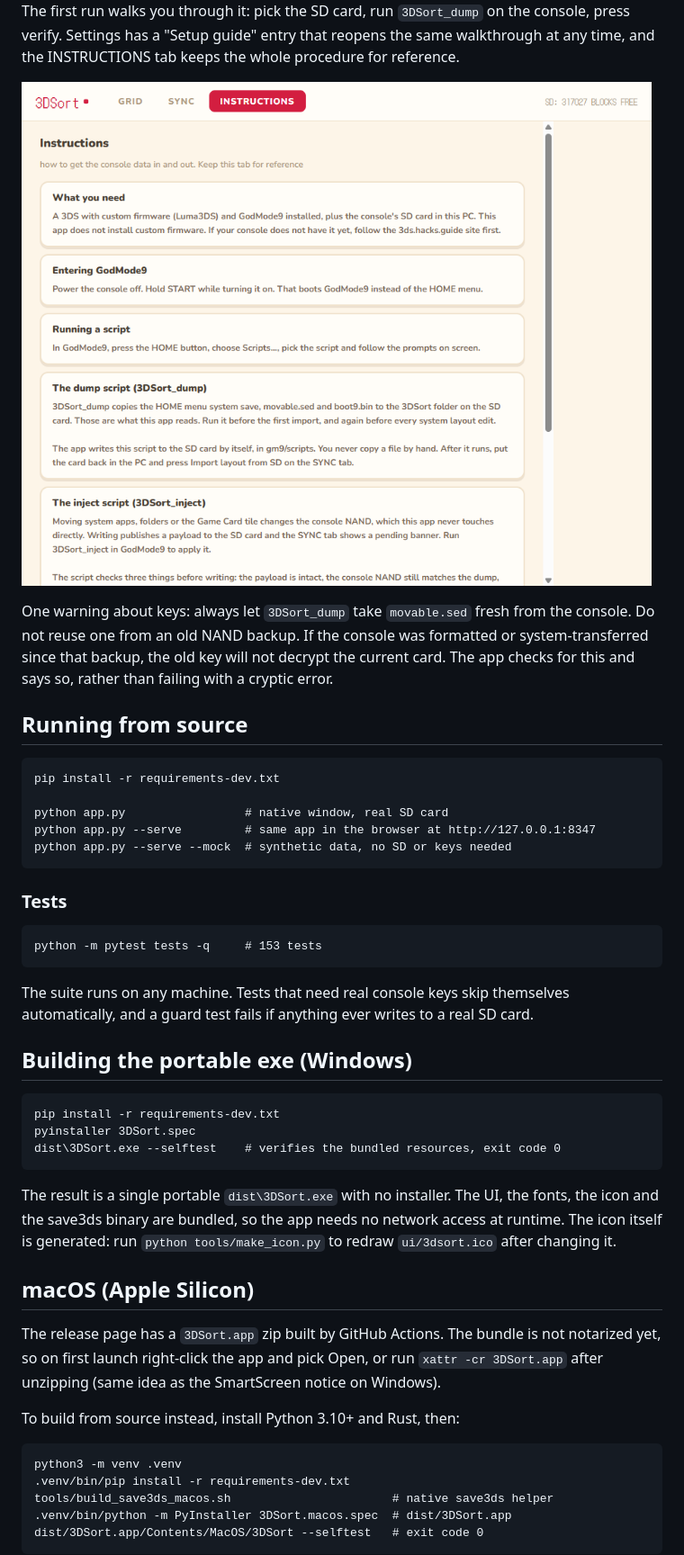
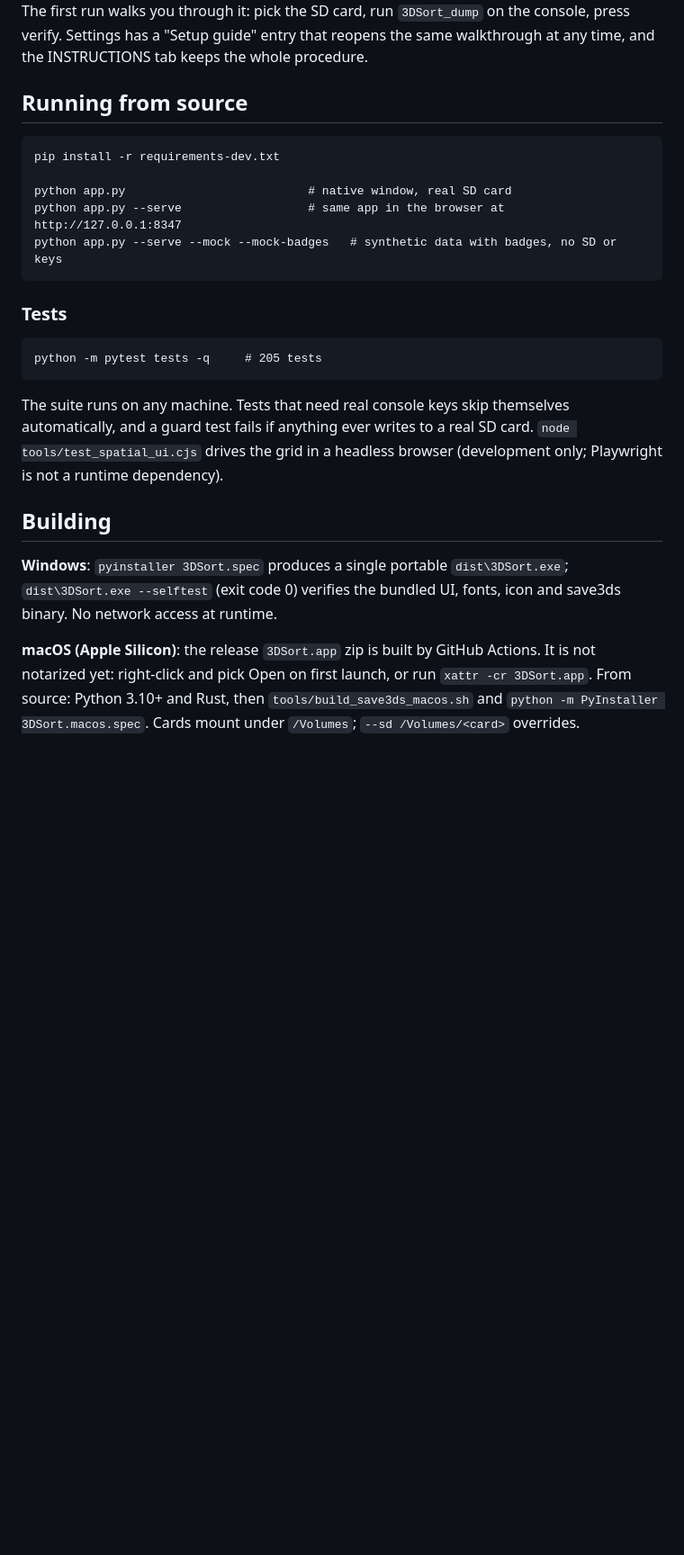
Before and after one commit to SalustLab/3DSort, a Markdown page: README.md, the part around one of its changes. Shown at 90% size. GitHub-like rendering; blank space fills up the shorter version.

````diff
--- a/README.md
+++ b/README.md
@@ -90,64 +117,38 @@ abort on a mismatch.
 
 The first run walks you through it: pick the SD card, run `3DSort_dump` on the
 console, press verify. Settings has a "Setup guide" entry that reopens the same
-walkthrough at any time, and the INSTRUCTIONS tab keeps the whole procedure for
-reference.
-
-![The INSTRUCTIONS tab: entering GodMode9, running the scripts, troubleshooting](docs/images/instructions.png)
-
-One warning about keys: always let `3DSort_dump` take `movable.sed` fresh from
-the console. Do not reuse one from an old NAND backup. If the console was
-formatted or system-transferred since that backup, the old key will not decrypt
-the current card. The app checks for this and says so, rather than failing with
-a cryptic error.
+walkthrough at any time, and the INSTRUCTIONS tab keeps the whole procedure.
 
 ## Running from source
 
 ```
 pip install -r requirements-dev.txt
 
-python app.py                 # native window, real SD card
-python app.py --serve         # same app in the browser at http://127.0.0.1:8347
-python app.py --serve --mock  # synthetic data, no SD or keys needed
+python app.py                          # native window, real SD card
+python app.py --serve                  # same app in the browser at http://127.0.0.1:8347
+python app.py --serve --mock --mock-badges   # synthetic data with badges, no SD or keys
 ```
 
 ### Tests
 
 ```
-python -m pytest tests -q     # 153 tests
+python -m pytest tests -q     # 205 tests
 ```
 
 The suite runs on any machine. Tests that need real console keys skip
 themselves automatically, and a guard test fails if anything ever writes to a
-real SD card.
+real SD card. `node tools/test_spatial_ui.cjs` drives the grid in a headless
+browser (development only; Playwright is not a runtime dependency).
 
-## Building the portable exe (Windows)
+## Building
 
-```
-pip install -r requirements-dev.txt
-pyinstaller 3DSort.spec
-dist\3DSort.exe --selftest    # verifies the bundled resources, exit code 0
-```
+**Windows**: `pyinstaller 3DSort.spec` produces a single portable
+`dist\3DSort.exe`; `dist\3DSort.exe --selftest` (exit code 0) verifies the
+bundled UI, fonts, icon and save3ds binary. No network access at runtime.
 
-The result is a single portable `dist\3DSort.exe` with no installer. The UI,
-the fonts, the icon and the save3ds binary are bundled, so the app needs no
-network access at runtime. The icon itself is generated: run
-`python tools/make_icon.py` to redraw `ui/3dsort.ico` after changing it.
+**macOS (Apple Silicon)**: the release `3DSort.app` zip is built by GitHub
+Actions. It is not notarized yet: right-click and pick Open on first launch, or
+run `xattr -cr 3DSort.app`. From source: Python 3.10+ and Rust, then
+`tools/build_save3ds_macos.sh` and `python -m PyInstaller 3DSort.macos.spec`.
+Cards mount under `/Volumes`; `--sd /Volumes/<card>` overrides.
 
-## macOS (Apple Silicon)
-
-The release page has a `3DSort.app` zip built by GitHub Actions. The bundle is
-not notarized yet, so on first launch right-click the app and pick Open, or
-run `xattr -cr 3DSort.app` after unzipping (same idea as the SmartScreen
-notice on Windows).
-
-To build from source instead, install Python 3.10+ and Rust, then:
-
-```
-python3 -m venv .venv
-.venv/bin/pip install -r requirements-dev.txt
-tools/build_save3ds_macos.sh                       # native save3ds helper
-.venv/bin/python -m PyInstaller 3DSort.macos.spec  # dist/3DSort.app
-dist/3DSort.app/Contents/MacOS/3DSort --selftest   # exit code 0
-```
-
````
Also changed, not shown: other parts of README.md (+78 -77 lines), docs/images/badges.png (added), docs/images/grid.png, 1 other file.
